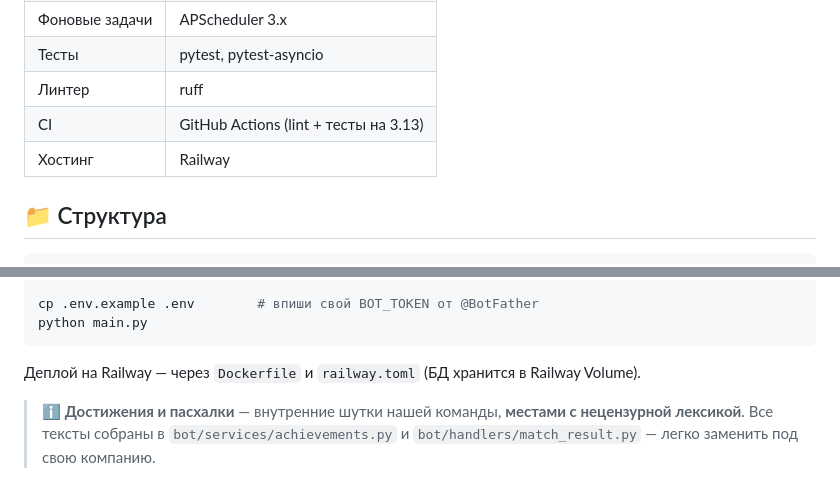
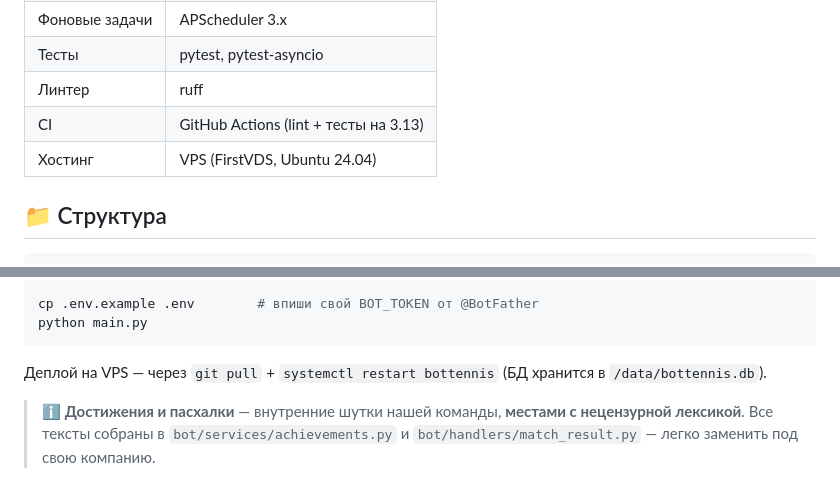
Before and after one commit to petershor99-qa/bottennis, a Markdown page: README.md, 2 parts joined by grey strips. Rendered like a GitHub page.

Commit message:
chore: обновить хостинг Railway → VPS (FirstVDS) в README
Co-Authored-By: Claude Sonnet 4.6 <noreply@anthropic.com>

````diff
--- a/README.md
+++ b/README.md
@@ -98,7 +98,7 @@ delta = base_delta × score_mult × short_match_mult × newcomer_bonus × repeat
 | Тесты | pytest, pytest-asyncio |
 | Линтер | ruff |
 | CI | GitHub Actions (lint + тесты на 3.13) |
-| Хостинг | Railway |
+| Хостинг | VPS (FirstVDS, Ubuntu 24.04) |
 
 ## 📁 Структура
 
@@ -143,7 +143,7 @@ cp .env.example .env        # впиши свой BOT_TOKEN от @BotFather
 python main.py
 ```
 
-Деплой на Railway — через `Dockerfile` и `railway.toml` (БД хранится в Railway Volume).
+Деплой на VPS — через `git pull` + `systemctl restart bottennis` (БД хранится в `/data/bottennis.db`).
 
 > ℹ️ **Достижения и пасхалки** — внутренние шутки нашей команды, **местами с нецензурной лексикой**. Все тексты собраны в `bot/services/achievements.py` и `bot/handlers/match_result.py` — легко заменить под свою компанию.
 
````
